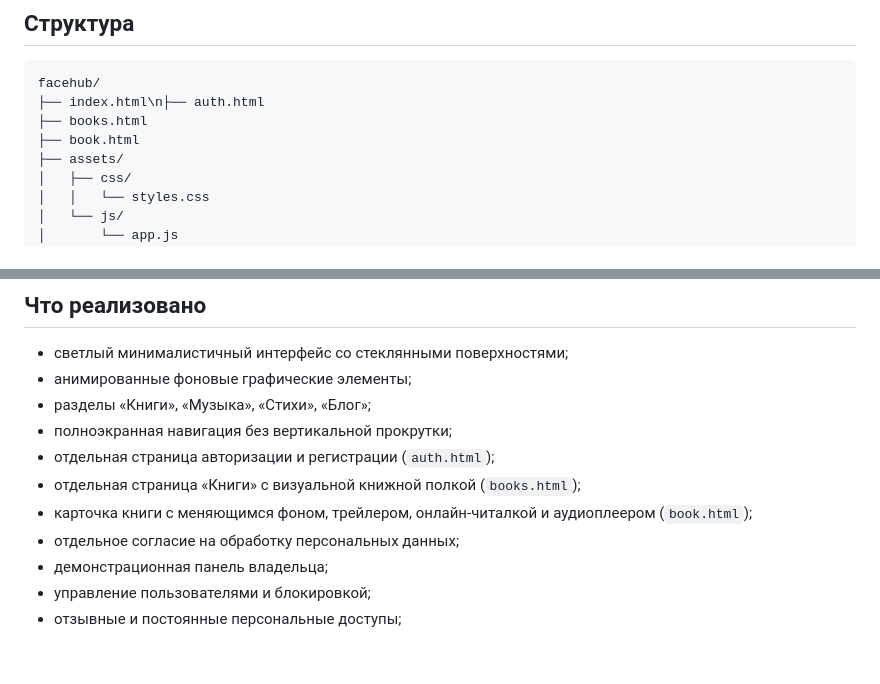
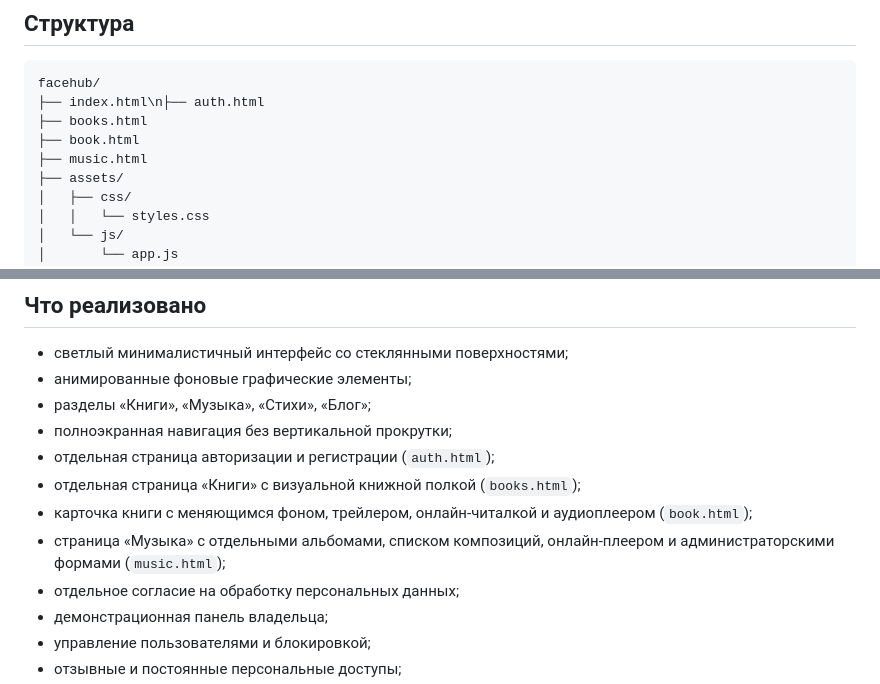
Before and after one commit to dimsankzn-ui/facehub, a Markdown page: README.md, 2 parts joined by grey strips. GitHub-like rendering; blank space fills up the shorter version.

Commit message:
Document music library

```diff
--- a/README.md
+++ b/README.md
@@ -11,6 +11,7 @@ facehub/
 ├── index.html\n├── auth.html
 ├── books.html
 ├── book.html
+├── music.html
 ├── assets/
 │   ├── css/
 │   │   └── styles.css
@@ -31,6 +32,7 @@ facehub/
 - отдельная страница авторизации и регистрации (`auth.html`);
 - отдельная страница «Книги» с визуальной книжной полкой (`books.html`);
 - карточка книги с меняющимся фоном, трейлером, онлайн-читалкой и аудиоплеером (`book.html`);
+- страница «Музыка» с отдельными альбомами, списком композиций, онлайн-плеером и администраторскими формами (`music.html`);
 - отдельное согласие на обработку персональных данных;
 - демонстрационная панель владельца;
 - управление пользователями и блокировкой;
```
